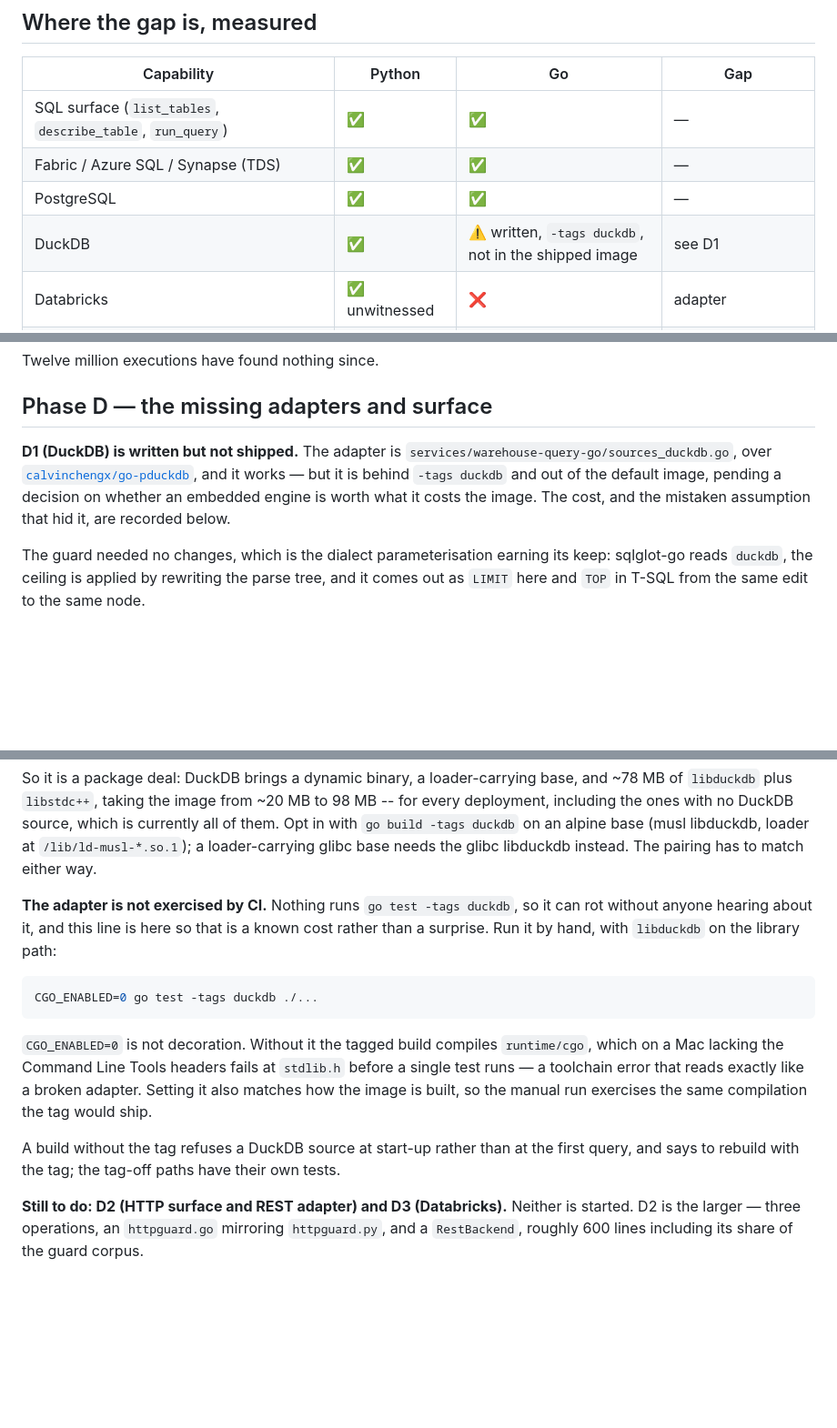
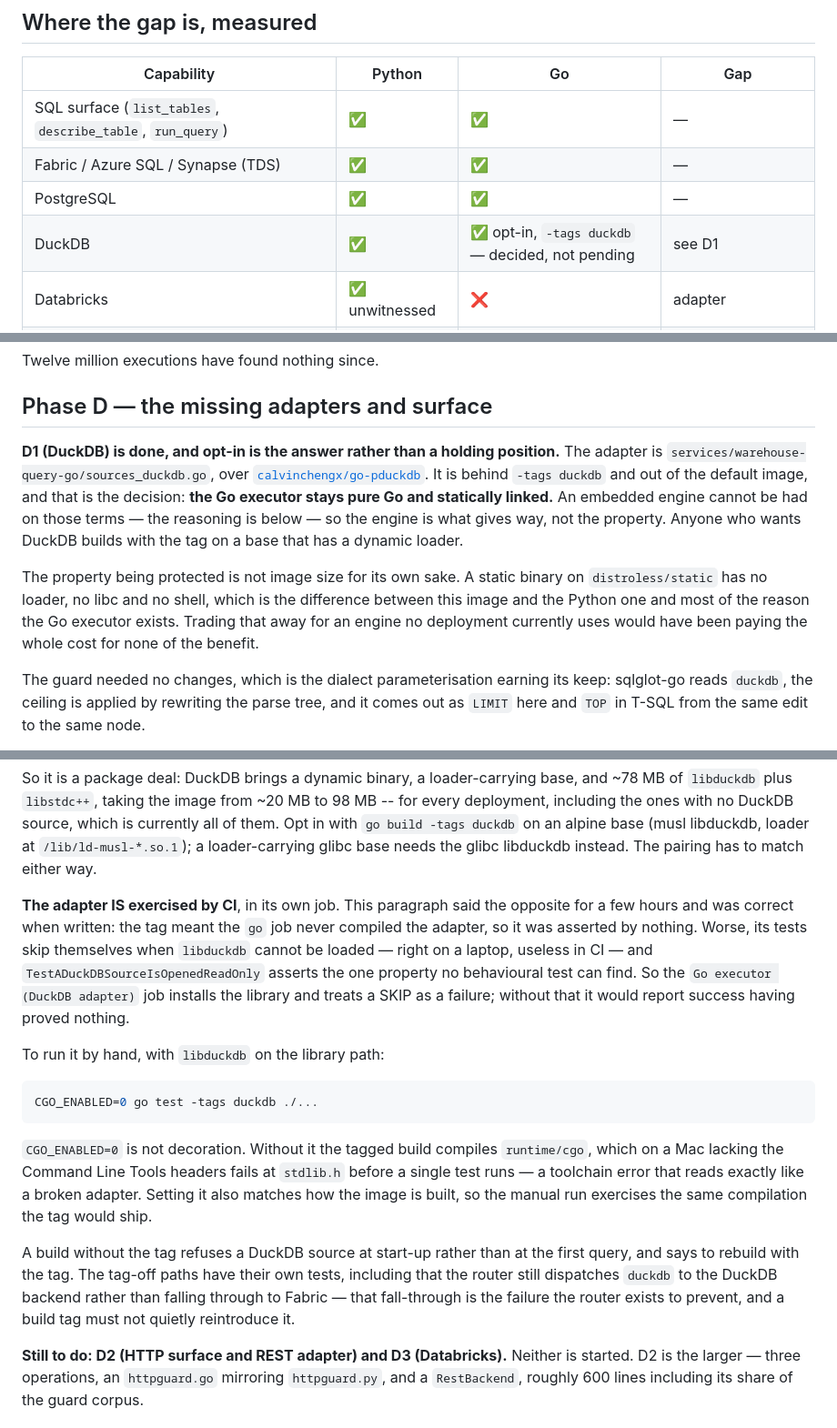
Before and after one commit to calvinchengx/data-agent-service, a Markdown page: docs/16-go-parity.md, 3 parts joined by grey strips. Shown at 91% size. Drawn GitHub-style; blank space fills up the shorter version.

Commit message:
Opt-in DuckDB is the decision, not a holding position
The Go executor stays pure Go and statically linked, and an embedded engine
cannot be had on those terms — so the engine gives way, not the property. What
distroless/static buys is no loader, no libc and no shell, which is most of the
reason this executor exists; trading it for an engine no deployment uses would
have paid the whole cost for none of the benefit.

Also corrects a claim of mine that a peer's CI job made false a few hours after
I wrote it: the adapter IS exercised now, in its own job that installs
libduckdb and fails on a SKIP.

````diff
--- a/docs/16-go-parity.md
+++ b/docs/16-go-parity.md
@@ -12,7 +12,7 @@ drifted without anyone noticing for two phases.
 | SQL surface (`list_tables`, `describe_table`, `run_query`) | ✅ | ✅ | — |
 | Fabric / Azure SQL / Synapse (TDS) | ✅ | ✅ | — |
 | PostgreSQL | ✅ | ✅ | — |
-| DuckDB | ✅ | ⚠️ written, `-tags duckdb`, not in the shipped image | see D1 |
+| DuckDB | ✅ | ✅ opt-in, `-tags duckdb` — decided, not pending | see D1 |
 | Databricks | ✅ unwitnessed | ❌ | adapter |
 | HTTP surface (`list_operations`, `describe_operation`, `call_operation`) | ✅ | ❌ | three operations + `httpguard` |
 | REST adapter | ✅ | ❌ | adapter |
@@ -163,12 +163,20 @@ Twelve million executions have found nothing since.
 
 ## Phase D — the missing adapters and surface
 
-**D1 (DuckDB) is written but not shipped.** The adapter is
-`services/warehouse-query-go/sources_duckdb.go`, over
-[`calvinchengx/go-pduckdb`](https://github.com/calvinchengx/go-pduckdb), and it
-works — but it is behind `-tags duckdb` and out of the default image, pending
-a decision on whether an embedded engine is worth what it costs the image. The
-cost, and the mistaken assumption that hid it, are recorded below.
+**D1 (DuckDB) is done, and opt-in is the answer rather than a holding
+position.** The adapter is `services/warehouse-query-go/sources_duckdb.go`,
+over [`calvinchengx/go-pduckdb`](https://github.com/calvinchengx/go-pduckdb).
+It is behind `-tags duckdb` and out of the default image, and that is the
+decision: **the Go executor stays pure Go and statically linked.** An embedded
+engine cannot be had on those terms — the reasoning is below — so the engine
+is what gives way, not the property. Anyone who wants DuckDB builds with the
+tag on a base that has a dynamic loader.
+
+The property being protected is not image size for its own sake. A static
+binary on `distroless/static` has no loader, no libc and no shell, which is
+the difference between this image and the Python one and most of the reason
+the Go executor exists. Trading that away for an engine no deployment
+currently uses would have been paying the whole cost for none of the benefit.
 
 The guard needed no changes, which is the dialect parameterisation earning its
 keep: sqlglot-go reads `duckdb`, the ceiling is applied by rewriting the parse
@@ -216,10 +224,16 @@ alpine base (musl libduckdb, loader at `/lib/ld-musl-*.so.1`); a
 loader-carrying glibc base needs the glibc libduckdb instead. The pairing has
 to match either way.
 
-**The adapter is not exercised by CI.** Nothing runs `go test -tags duckdb`,
-so it can rot without anyone hearing about it, and this line is here so that
-is a known cost rather than a surprise. Run it by hand, with `libduckdb` on the
-library path:
+**The adapter IS exercised by CI**, in its own job. This paragraph said the
+opposite for a few hours and was correct when written: the tag meant the `go`
+job never compiled the adapter, so it was asserted by nothing. Worse, its tests
+skip themselves when `libduckdb` cannot be loaded — right on a laptop, useless
+in CI — and `TestADuckDBSourceIsOpenedReadOnly` asserts the one property no
+behavioural test can find. So the `Go executor (DuckDB adapter)` job installs
+the library and treats a SKIP as a failure; without that it would report
+success having proved nothing.
+
+To run it by hand, with `libduckdb` on the library path:
 
 ```sh
 CGO_ENABLED=0 go test -tags duckdb ./...
@@ -232,8 +246,11 @@ like a broken adapter. Setting it also matches how the image is built, so the
 manual run exercises the same compilation the tag would ship.
 
 A build without the tag refuses a DuckDB source at start-up rather than at the
-first query, and says to rebuild with the tag; the tag-off paths have their own
-tests.
+first query, and says to rebuild with the tag. The tag-off paths have their own
+tests, including that the router still dispatches `duckdb` to the DuckDB
+backend rather than falling through to Fabric — that fall-through is the
+failure the router exists to prevent, and a build tag must not quietly
+reintroduce it.
 
 **Still to do: D2 (HTTP surface and REST adapter) and D3 (Databricks).**
 Neither is started. D2 is the larger — three operations, an `httpguard.go`
````
